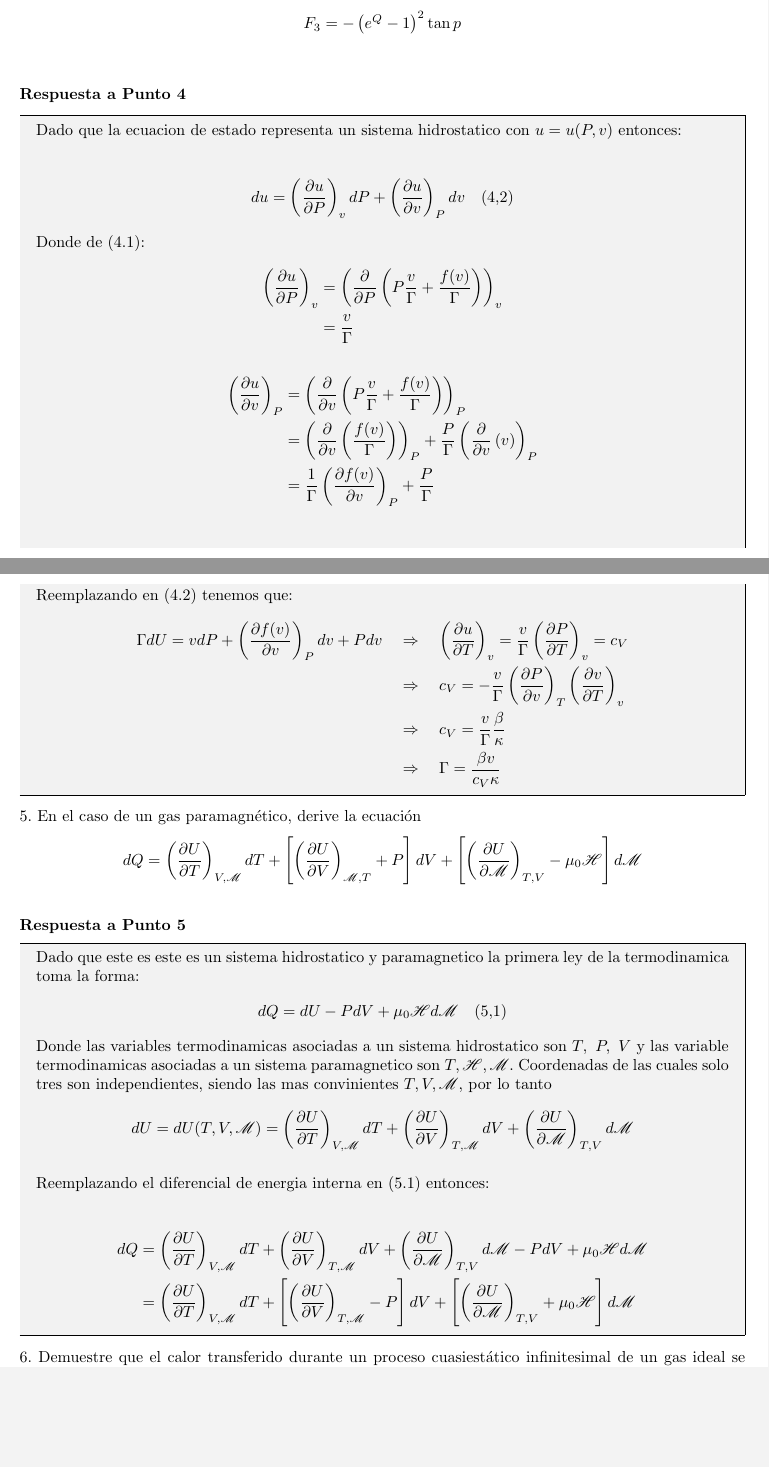
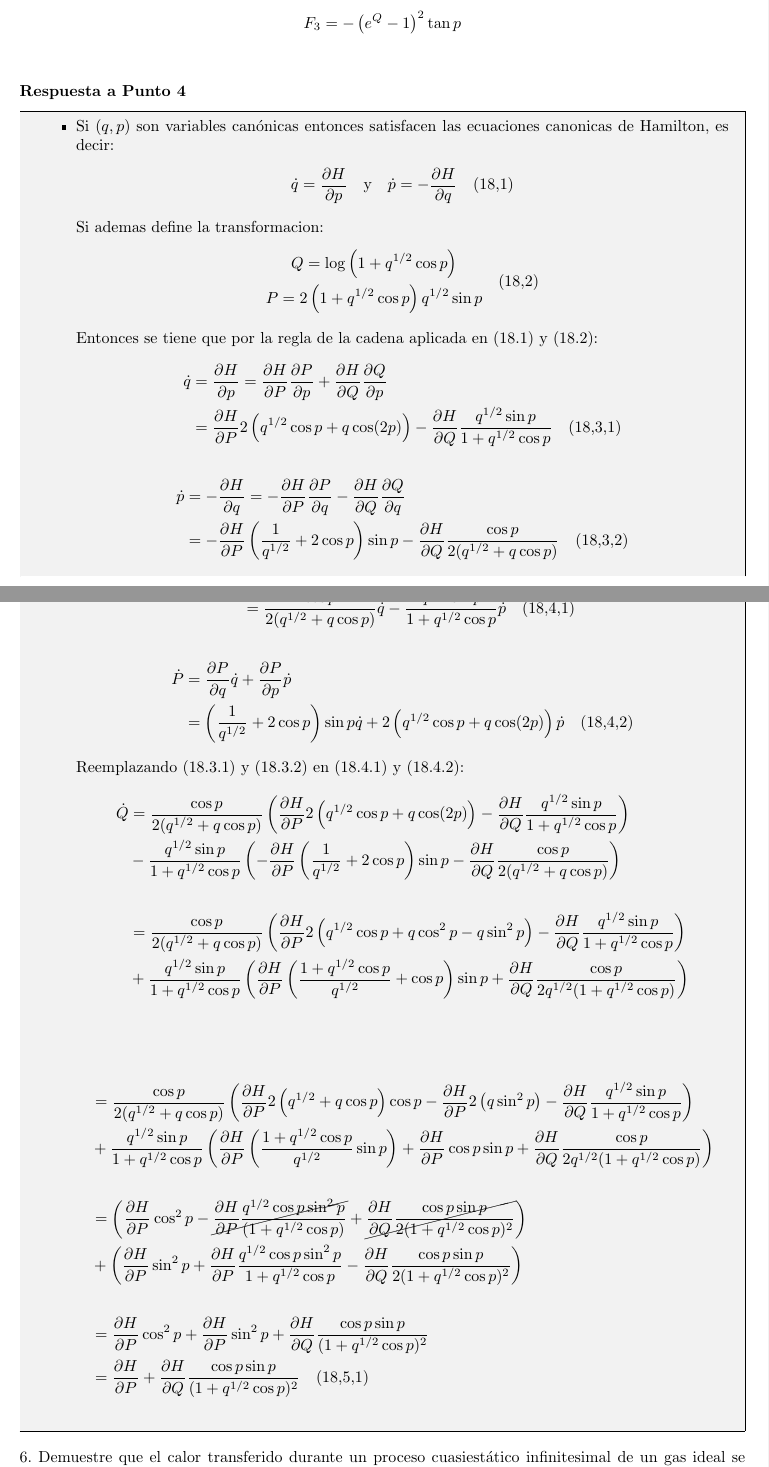
Before and after one commit to ACRCris/Taller2Termodinamica, a LaTeX document (main.tex): two parts of pages 4 and 5 of 11 before the commit and two parts of pages 4 and 5 of 12 after it, joined at a grey line, cut so that both start at the same text, the shorter picture padded with empty space. The pictures show the PDF file main.pdf that the author committed with the source.

Commit message:
ecuacion de hamiloton para \dot Q

```diff
--- a/main.tex
+++ b/main.tex
@@ -271,11 +271,19 @@
     \end{answer}
     \input{p4.tex}
     \begin{answer}[Punto 4]
-        Dado que la ecuacion de estado representa un sistema hidrostatico con $u = u(P,v)$ entonces:
-
+        \begin{itemize}
+            \item Si $(q,p)$ son variables canónicas entonces satisfacen las ecuaciones canonicas de Hamilton, es decir:
             \begin{align*}
-            du = \left( \frac{\partial u}{\partial P} \right)_v dP + \left( \frac{\partial u}{\partial v} \right)_P dv \quad (4.2)
+                \dot q &= \frac{\partial H}{\partial p} \quad \text{y} \quad \dot p = -\frac{\partial H}{\partial q} \quad (18.1)
             \end{align*}
-        Donde de (4.1):
+            Si ademas define la transformacion:
+            \begin{equation*}
+                \begin{gathered}
+                    Q=\log \left(1+q^{1 / 2} \cos p\right) \\
+                    P=2\left(1+q^{1 / 2} \cos p\right) q^{1 / 2} \sin p
+                \end{gathered}    \quad (18.2)
+            \end{equation*}
+            Entonces se tiene que por la regla de la cadena aplicada en (18.1) y (18.2):
             \begin{align*}
-            \left(\frac {\partial u}{\partial P}\right)_v &= \left(
+                \dot q &= \frac{\partial H}{\partial p} = \frac{\partial H}{\partial P} \frac{\partial P}{\partial p} + \frac{\partial H}{\partial Q} \frac{\partial Q}{\partial p}\\
+                &= \frac{\partial H}{\partial P} 2 \left( q^{1/2} \cos p + q \cos (2p) \right) - \frac{\partial H}{\partial Q} \frac{q^{1/2} \sin p}{1 + q^{1/2} \cos p} \quad (18.3.1)
@@ -285,14 +290,6 @@
             \end{align*}
             \begin{align*}
-            \left(\frac {\partial u}{\partial v}\right)_P &= \left(
-                \frac{\partial}{\partial v} \left(  P\frac v\Gamma + \frac{f(v)}\Gamma \right)
-            \right)_P\\
-            &= \left( \frac{\partial}{\partial v} \left( \frac{f(v)}\Gamma \right) \right)_P + \frac P \Gamma\left( \frac{\partial}{\partial v} \left(  v \right) \right)_P\\
-            &= \frac 1\Gamma \left( \frac{\partial f(v)}{\partial v} \right)_P + \frac P \Gamma\\
+                \dot p &= - \frac {\partial H}{\partial q} = -\frac{\partial H}{\partial P} \frac{\partial P}{\partial q} - \frac{\partial H}{\partial Q} \frac{\partial Q}{\partial q}\\
+                &= -\frac{\partial H}{\partial P} \left(\frac1{q^{1/2}} + 2\cos p\right)\sin p - \frac{\partial H}{\partial Q} \frac{\cos p}{2(q^{1/2}  + q \cos p)} \quad (18.3.2)
             \end{align*}
-        Reemplazando en (4.2) tenemos que:
             \begin{align*}
-            \Gamma dU = v dP + \left( \frac{\partial f(v)}{\partial v} \right)_P dv + P dv \quad  &\Rightarrow \quad \left(\frac {\partial u}{\partial T}\right)_v = \frac v\Gamma \left( \frac{\partial P}{\partial T} \right)_v = c_V\\
-            &\Rightarrow \quad c_V =- \frac v\Gamma \left( \frac{\partial P}{\partial v } \right)_T \left( \frac{\partial v}{\partial T} \right)_v\\
-            &\Rightarrow \quad c_V = \frac v\Gamma \frac \beta \kappa \\
-            &\Rightarrow \quad \Gamma = \frac{\beta v}{c_V \kappa}
@@ -298,0 +299,9 @@
+            \begin{align*}
+                \dot P &= \frac{\partial P}{\partial q} \dot q + \frac{\partial P}{\partial p} \dot p\\
+                &= \left(\frac1{q^{1/2}} + 2\cos p\right)\sin p \dot q + 2 \left( q^{1/2} \cos p + q \cos (2p) \right) \dot p \quad (18.4.2)
+            \end{align*}
+            Reemplazando (18.3.1) y (18.3.2) en (18.4.1) y (18.4.2):
+            \begin{align*}
+                \dot Q &= \frac{\cos p}{2(q^{1/2}  + q \cos p)} \left( \frac{\partial H}{\partial P} 2 \left( q^{1/2} \cos p + q \cos (2p) \right) - \frac{\partial H}{\partial Q} \frac{q^{1/2} \sin p}{1 + q^{1/2} \cos p} \right)\\
+                &-\frac{q^{1/2} \sin p}{1 + q^{1/2} \cos p} \left( -\frac{\partial H}{\partial P} \left(\frac1{q^{1/2}} + 2\cos p\right)\sin p - \frac{\partial H}{\partial Q} \frac{\cos p}{2(q^{1/2}  + q \cos p)} \right)\\\\
+                &= \frac{\cos p}{2(q^{1/2}  + q \cos p)} \left( \frac{\partial H}{\partial P} 2 \left( q^{1/2} \cos p + q \cos^2 p - q \sin^2 p \right) - \frac{\partial H}{\partial Q} \frac{q^{1/2} \sin p}{1 + q^{1/2} \cos p} \right)\\
@@ -299,22 +317,9 @@
             \end{align*}
 
-    \end{answer}
-    \input{p5.tex}
-    \begin{answer}[Punto 5]
-        Dado que este es este es un sistema hidrostatico y paramagnetico la primera ley de la termodinamica toma la forma:
-        \begin{align*}
-            dQ = dU - PdV + \mu_0 \mathscr Hd\mathscr{M} \quad (5.1)
-        \end{align*}
-        Donde las variables termodinamicas asociadas a un sistema hidrostatico son $T,~P,~V$ y las variable termodinamicas asociadas a un sistema paramagnetico son $T, \mathscr{H}, \mathscr{M}$.
-        Coordenadas de las cuales solo tres son independientes, siendo las mas convinientes $T,V,\mathscr M$, por lo tanto
-        $$dU = dU(T,V, \mathscr{M}) =  \left(\frac{\partial U}{\partial T}\right)_{V, \mathscr{M}} dT +\left(\frac{\partial U}{\partial V}\right)_{T, \mathscr{M}} dV + \left(\frac{\partial U}{\partial \mathscr{M}}\right)_{T,V} d\mathscr{M}$$
 
-        Reemplazando el diferencial de energia interna en (5.1) entonces:
 
-        \begin{align*}
-            dQ &=  \left(\frac{\partial U}{\partial T}\right)_{V, \mathscr{M}} dT +\left(\frac{\partial U}{\partial V}\right)_{T, \mathscr{M}} dV + \left(\frac{\partial U}{\partial \mathscr{M}}\right)_{T,V} d\mathscr{M} - PdV + \mu_0 \mathscr H d\mathscr M\\
-             &= \left(\frac{\partial U}{\partial T}\right)_{V, \mathscr{M}} dT + \left[\left(\frac{\partial U}{\partial V}\right)_{T, \mathscr{M}} - P \right]dV + \left[\left(\frac{\partial U}{\partial \mathscr{M} } \right)_{T,V} + \mu_0\mathscr H\right] d\mathscr M
-        \end{align*}
+
+        \end{itemize}
     \end{answer}
     \input{p6.tex}
     \begin{answer}[Punto 6]
```
Also changed, not shown: main.pdf, main.tex (15 more changed lines). Lines whose indentation alone changed are shown as unchanged.
